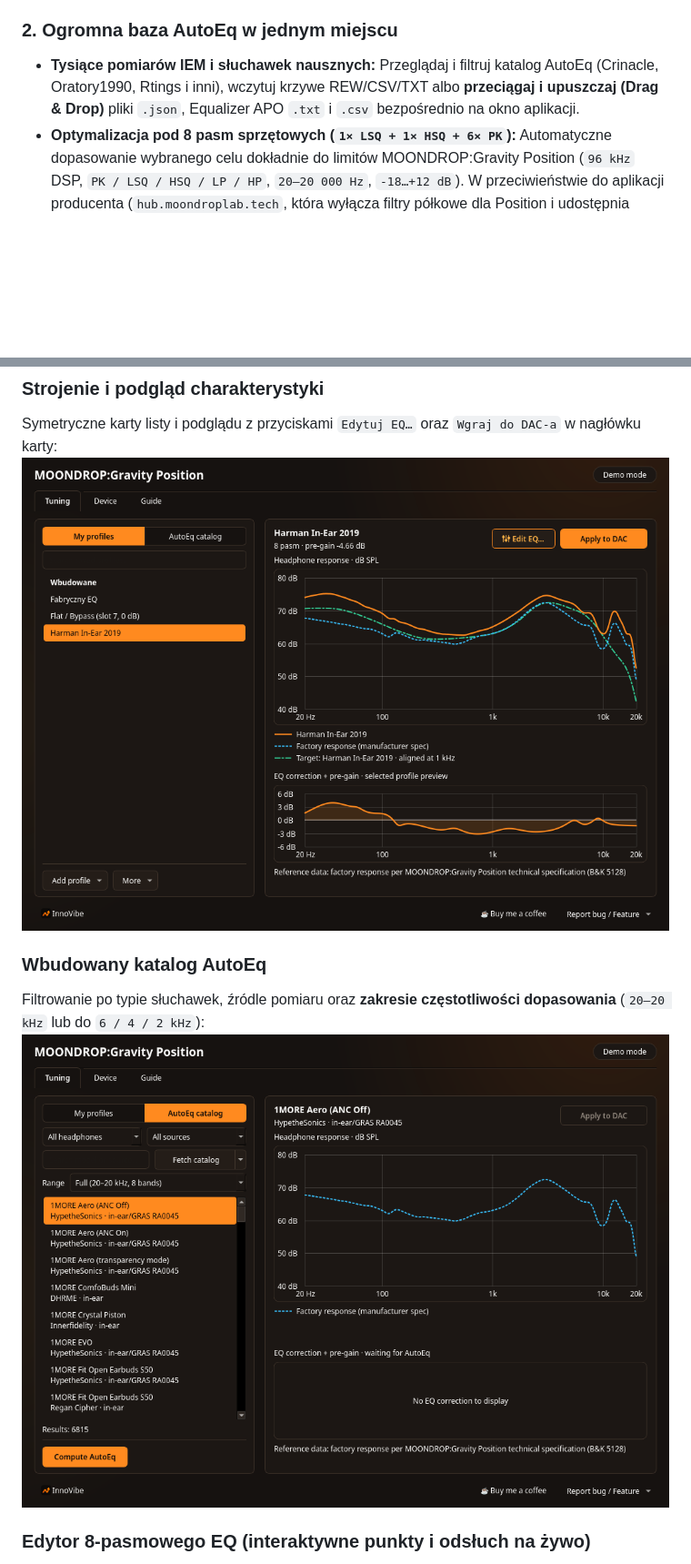
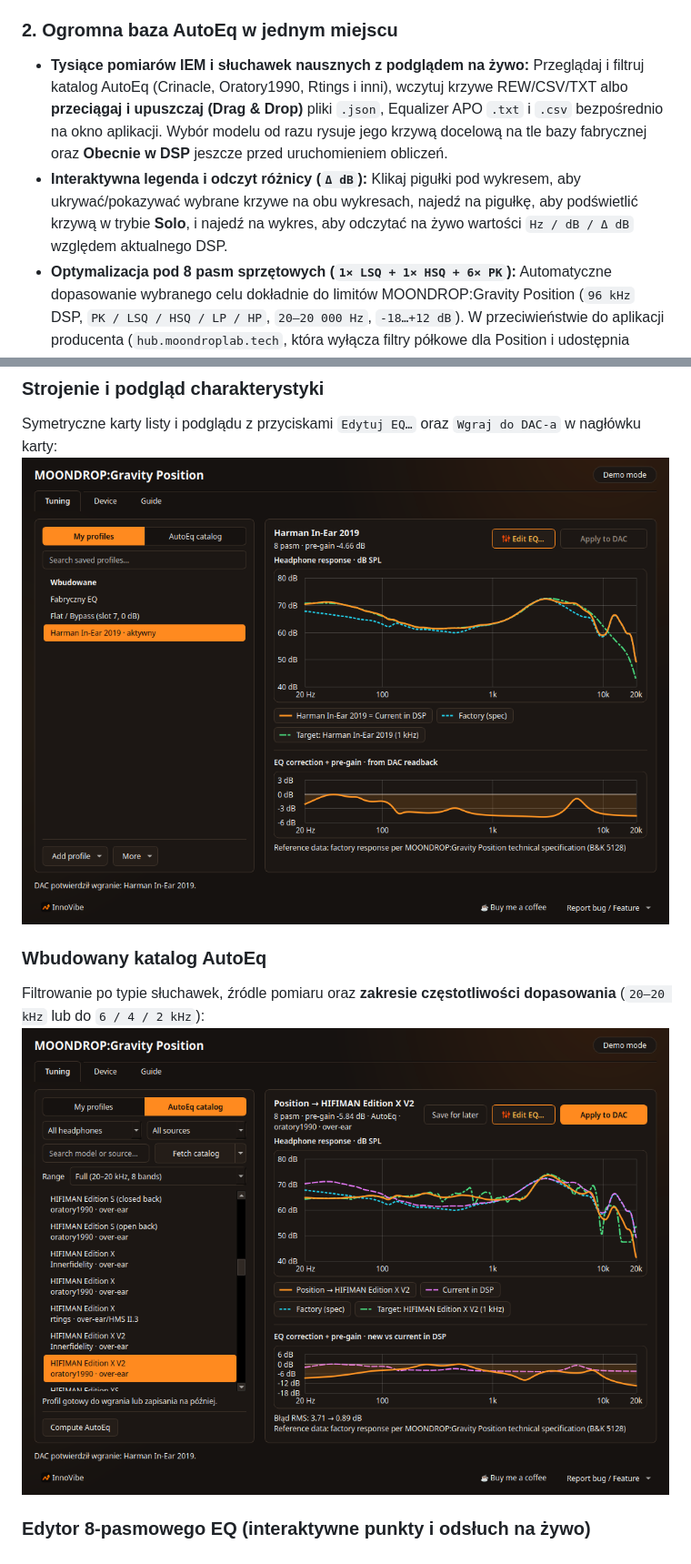
Before and after one commit to tom3k5/moondrop-position-dac, a Markdown page: README.pl.md, 2 parts joined by grey strips. Shown at 91% size. Drawn GitHub-style; pictures changed too: docs/screenshots/01-tuning-profiles.png, docs/screenshots/02-autoeq-catalog.png; blank space fills up the shorter version.

Commit message:
feat: live DSP comparison, pre-fit target preview, and interactive legend chips

```diff
--- a/README.pl.md
+++ b/README.pl.md
@@ -21,7 +21,8 @@ Niezależnie od tego, czy grasz w strzelanki na Steam/Proton, czy stroisz swoje
 - **Zasobnik systemowy (Tray):** Schowaj okno do traya i przełączaj profile EQ dwoma kliknięciami między graniem, muzyką a rozmowami.
 
 ### 2. Ogromna baza AutoEq w jednym miejscu
-- **Tysiące pomiarów IEM i słuchawek nausznych:** Przeglądaj i filtruj katalog AutoEq (Crinacle, Oratory1990, Rtings i inni), wczytuj krzywe REW/CSV/TXT albo **przeciągaj i upuszczaj (Drag & Drop)** pliki `.json`, Equalizer APO `.txt` i `.csv` bezpośrednio na okno aplikacji.
+- **Tysiące pomiarów IEM i słuchawek nausznych z podglądem na żywo:** Przeglądaj i filtruj katalog AutoEq (Crinacle, Oratory1990, Rtings i inni), wczytuj krzywe REW/CSV/TXT albo **przeciągaj i upuszczaj (Drag & Drop)** pliki `.json`, Equalizer APO `.txt` i `.csv` bezpośrednio na okno aplikacji. Wybór modelu od razu rysuje jego krzywą docelową na tle bazy fabrycznej oraz **Obecnie w DSP** jeszcze przed uruchomieniem obliczeń.
+- **Interaktywna legenda i odczyt różnicy (`Δ dB`):** Klikaj pigułki pod wykresem, aby ukrywać/pokazywać wybrane krzywe na obu wykresach, najedź na pigułkę, aby podświetlić krzywą w trybie **Solo**, i najedź na wykres, aby odczytać na żywo wartości `Hz / dB / Δ dB` względem aktualnego DSP.
 - **Optymalizacja pod 8 pasm sprzętowych (`1× LSQ + 1× HSQ + 6× PK`):** Automatyczne dopasowanie wybranego celu dokładnie do limitów MOONDROP:Gravity Position (`96 kHz` DSP, `PK / LSQ / HSQ / LP / HP`, `20–20 000 Hz`, `-18…+12 dB`). W przeciwieństwie do aplikacji producenta (`hub.moondroplab.tech`, która wyłącza filtry półkowe dla Position i udostępnia wyłącznie `PK / LP / HP`), nasza aplikacja odblokowuje sprzętowe półki `LSQ` i `HSQ` (potwierdzone na firmware 0.5) i domyślnie używa w AutoEq układu `1× LSQ + 1× HSQ + 6× PK` — co daje **znacząco mniejsze odchylenie** od oczekiwanej krzywej (np. `0,47 dB` RMS / max `3,12 dB` wobec `2,20 dB` RMS / max `12,48 dB` przy samych `8× PK` dla Position → Harman In-Ear 2019). Dostępny jest też wybór **zakresu dopasowania** (`Pełny 20–20 kHz`, `Do 6 kHz`, `4 kHz`, `2 kHz`), pozwalający zostawić wyższe pasma wolne do ręcznego strojenia góry.
 
 ### 3. Pełna funkcjonalność `hub.moondroplab.tech` + praca offline
```
Also changed, not shown: other parts of README.pl.md (+2 -1 lines), README.md (+4 -2 lines), docs/screenshots/03-device-settings.png, docs/screenshots/04-eq-editor.png, docs/screenshots/05-guide-tab.png, 4 other files.
